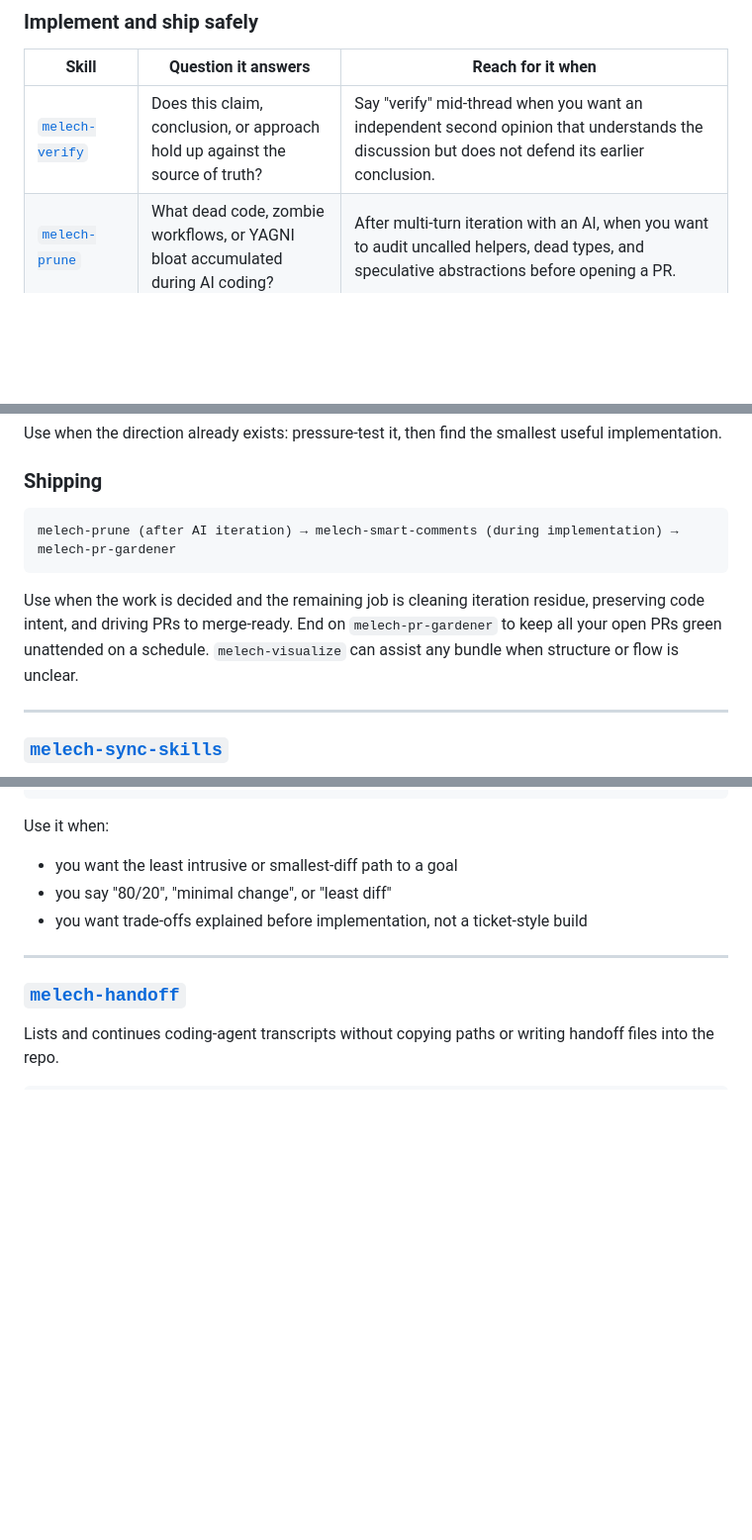
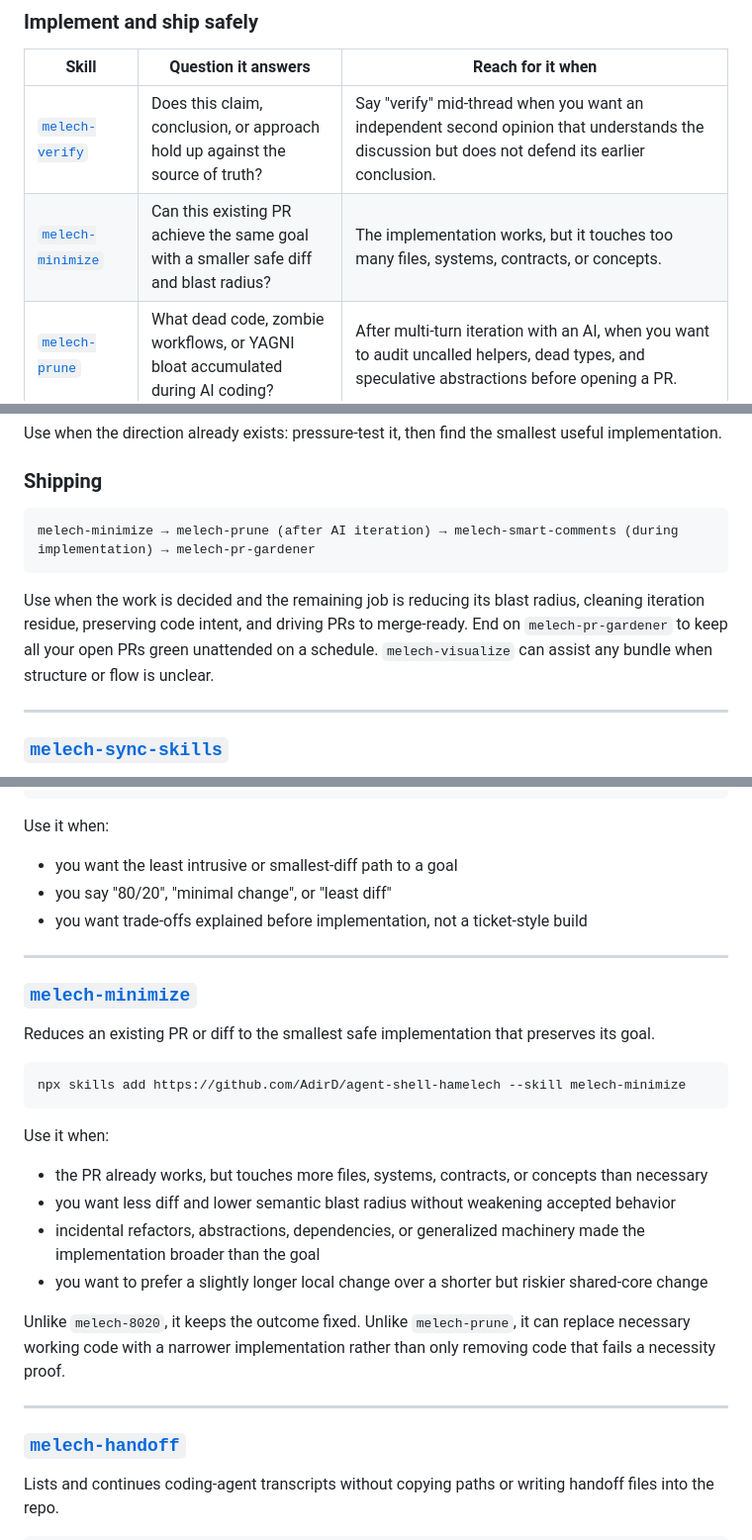
Before and after one commit to AdirD/agent-shell-hamelech, a Markdown page: README.md, 3 parts joined by grey strips. Shown at 99% size. GitHub-like rendering; blank space fills up the shorter version.

Commit message:
feat: add PR minimization skill

````diff
--- a/README.md
+++ b/README.md
@@ -107,6 +107,7 @@ Start from the outcome you need. Skills are individual capabilities; the
 | Skill | Question it answers | Reach for it when |
 |---|---|---|
 | [`melech-verify`](#melech-verify) | Does this claim, conclusion, or approach hold up against the source of truth? | Say "verify" mid-thread when you want an independent second opinion that understands the discussion but does not defend its earlier conclusion. |
+| [`melech-minimize`](#melech-minimize) | Can this existing PR achieve the same goal with a smaller safe diff and blast radius? | The implementation works, but it touches too many files, systems, contracts, or concepts. |
 | [`melech-prune`](#melech-prune) | What dead code, zombie workflows, or YAGNI bloat accumulated during AI coding? | After multi-turn iteration with an AI, when you want to audit uncalled helpers, dead types, and speculative abstractions before opening a PR. |
 | [`melech-prompt-shake`](#melech-prompt-shake) | What prompt bloat crept into these prompts, skills, or instructions? | After editing a prompt/skill/instruction file, when you want to strip over-explanation, duplicate/subset rules, and never-fires branches down to the leanest version that still covers 100%. |
 | [`melech-debug-mode`](#melech-debug-mode) | Can the agent exercise and inspect this local UI end to end? | Run the UI in your existing Chrome tab with temporary probes. Browser control defaults to autopilot; tests and direct calls remain supplemental. |
@@ -192,10 +194,14 @@ useful implementation.
 ### Shipping
 
 ```text
-melech-prune (after AI iteration) → melech-smart-comments (during implementation) → melech-pr-gardener
+melech-minimize → melech-prune (after AI iteration) → melech-smart-comments (during implementation) → melech-pr-gardener
 ```
 
-Use when the work is decided and the remaining job is cleaning iteration residue, preserving code intent, and driving PRs to merge-ready. End on `melech-pr-gardener` to keep all your open PRs green unattended on a schedule. `melech-visualize` can assist any bundle when structure or flow is unclear.
+Use when the work is decided and the remaining job is reducing its blast radius,
+cleaning iteration residue, preserving code intent, and driving PRs to
+merge-ready. End on `melech-pr-gardener` to keep all your open PRs green
+unattended on a schedule. `melech-visualize` can assist any bundle when structure
+or flow is unclear.
 
 ---
 
@@ -248,6 +254,27 @@ Use it when:
 - you want the least intrusive or smallest-diff path to a goal
 - you say "80/20", "minimal change", or "least diff"
 - you want trade-offs explained before implementation, not a ticket-style build
+
+---
+
+### [`melech-minimize`](skills/melech-minimize)
+
+Reduces an existing PR or diff to the smallest safe implementation that preserves
+its goal.
+
+```bash
+npx skills add https://github.com/AdirD/agent-shell-hamelech --skill melech-minimize
+```
+
+Use it when:
+- the PR already works, but touches more files, systems, contracts, or concepts than necessary
+- you want less diff and lower semantic blast radius without weakening accepted behavior
+- incidental refactors, abstractions, dependencies, or generalized machinery made the implementation broader than the goal
+- you want to prefer a slightly longer local change over a shorter but riskier shared-core change
+
+Unlike `melech-8020`, it keeps the outcome fixed. Unlike `melech-prune`, it can
+replace necessary working code with a narrower implementation rather than only
+removing code that fails a necessity proof.
 
 ---
 
````
Also changed, not shown: other parts of README.md (+2 -0 lines), skills/melech-minimize/SKILL.md (added, +135 -0 lines).
